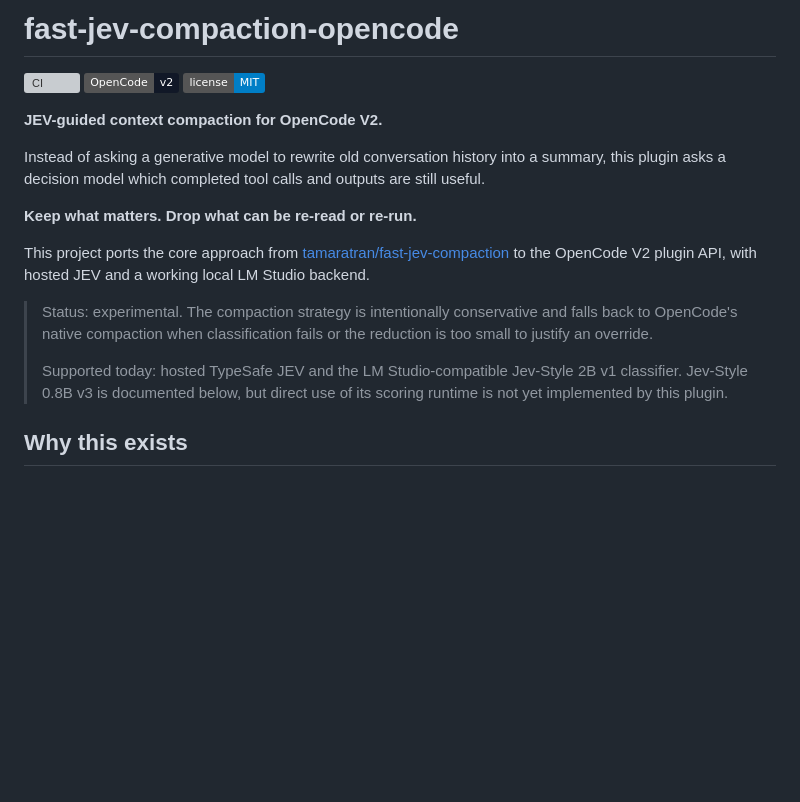
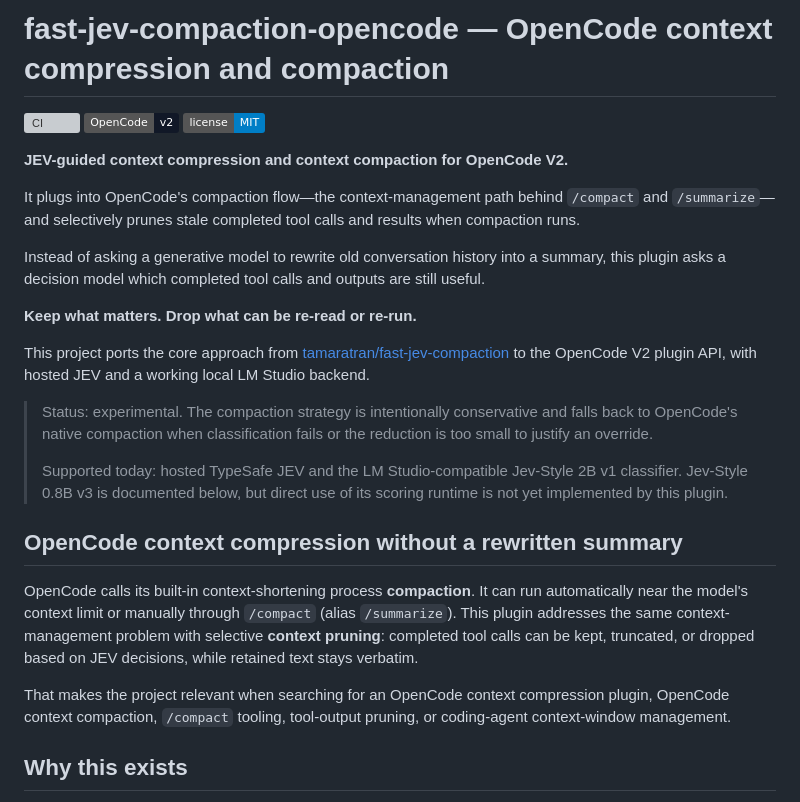
Before and after one commit to overbit/fast-jev-compaction-opencode, a Markdown page: README.md, the part around the change. Rendered like a GitHub page; badges without logos; blank space fills up the shorter version; grey boxes are pictures that could not be loaded.

Commit message:
docs(seo): expand OpenCode compaction search terms

```diff
--- a/README.md
+++ b/README.md
@@ -1,10 +1,14 @@
-# fast-jev-compaction-opencode
+# fast-jev-compaction-opencode — OpenCode context compression and compaction
 
 [![CI](https://github.com/overbit/fast-jev-compaction-opencode/actions/workflows/ci.yml/badge.svg)](https://github.com/overbit/fast-jev-compaction-opencode/actions/workflows/ci.yml)
 [![OpenCode](https://img.shields.io/badge/OpenCode-v2-111827)](https://opencode.ai/)
 [![License](https://img.shields.io/badge/license-MIT-blue.svg)](LICENSE)
 
-**JEV-guided context compaction for OpenCode V2.**
+**JEV-guided context compression and context compaction for OpenCode V2.**
+
+It plugs into OpenCode's compaction flow—the context-management path behind `/compact`
+and `/summarize`—and selectively prunes stale completed tool calls and results when
+compaction runs.
 
 Instead of asking a generative model to rewrite old conversation history into a summary,
 this plugin asks a decision model which completed tool calls and outputs are still useful.
@@ -22,6 +26,18 @@ to the OpenCode V2 plugin API, with hosted JEV and a working local LM Studio bac
 > Supported today: hosted TypeSafe JEV and the LM Studio-compatible Jev-Style 2B v1
 > classifier. Jev-Style 0.8B v3 is documented below, but direct use of its scoring runtime
 > is not yet implemented by this plugin.
+
+## OpenCode context compression without a rewritten summary
+
+OpenCode calls its built-in context-shortening process **compaction**. It can run
+automatically near the model's context limit or manually through `/compact` (alias
+`/summarize`). This plugin addresses the same context-management problem with selective
+**context pruning**: completed tool calls can be kept, truncated, or dropped based on JEV
+decisions, while retained text stays verbatim.
+
+That makes the project relevant when searching for an OpenCode context compression plugin,
+OpenCode context compaction, `/compact` tooling, tool-output pruning, or coding-agent
+context-window management.
 
 ## Why this exists
 
```
